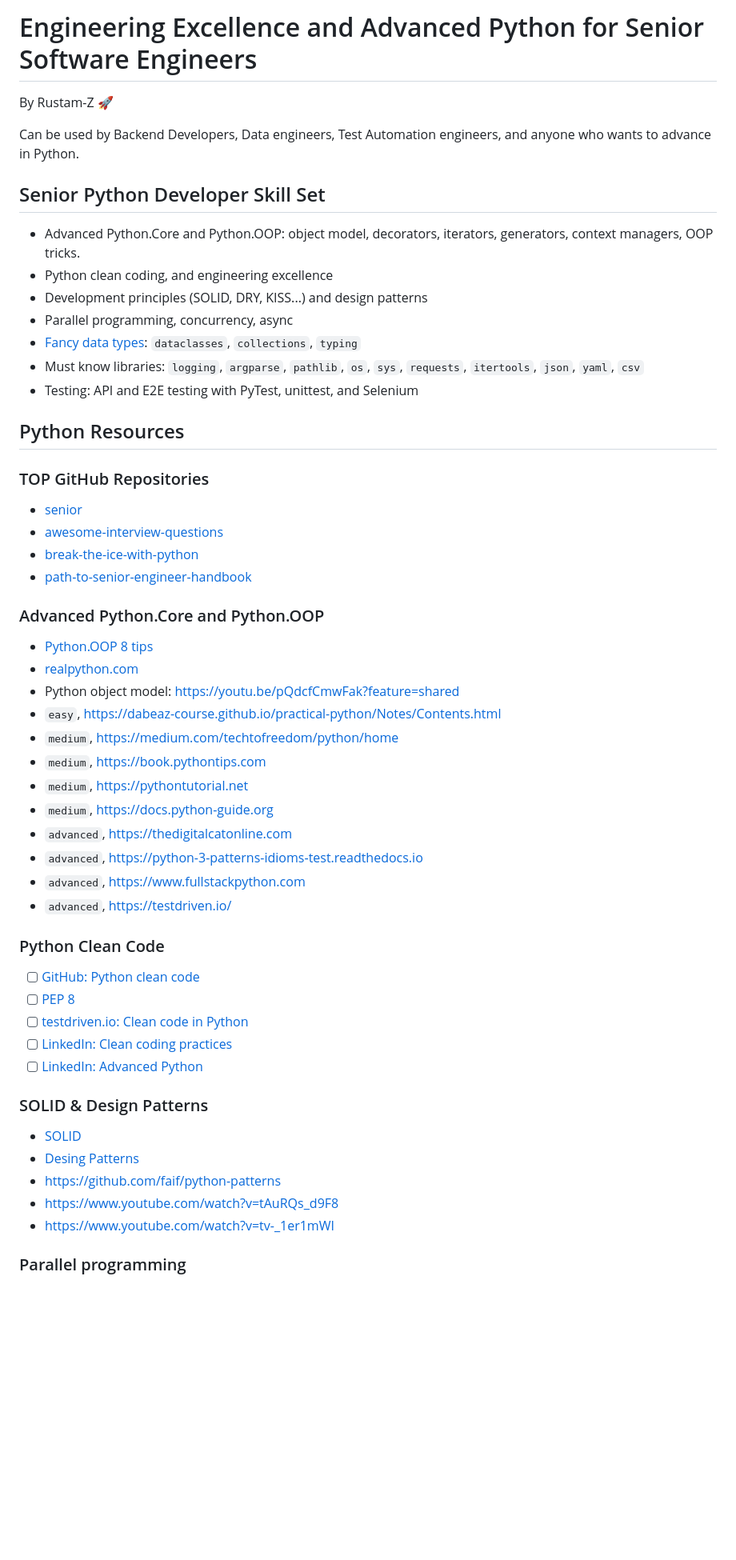
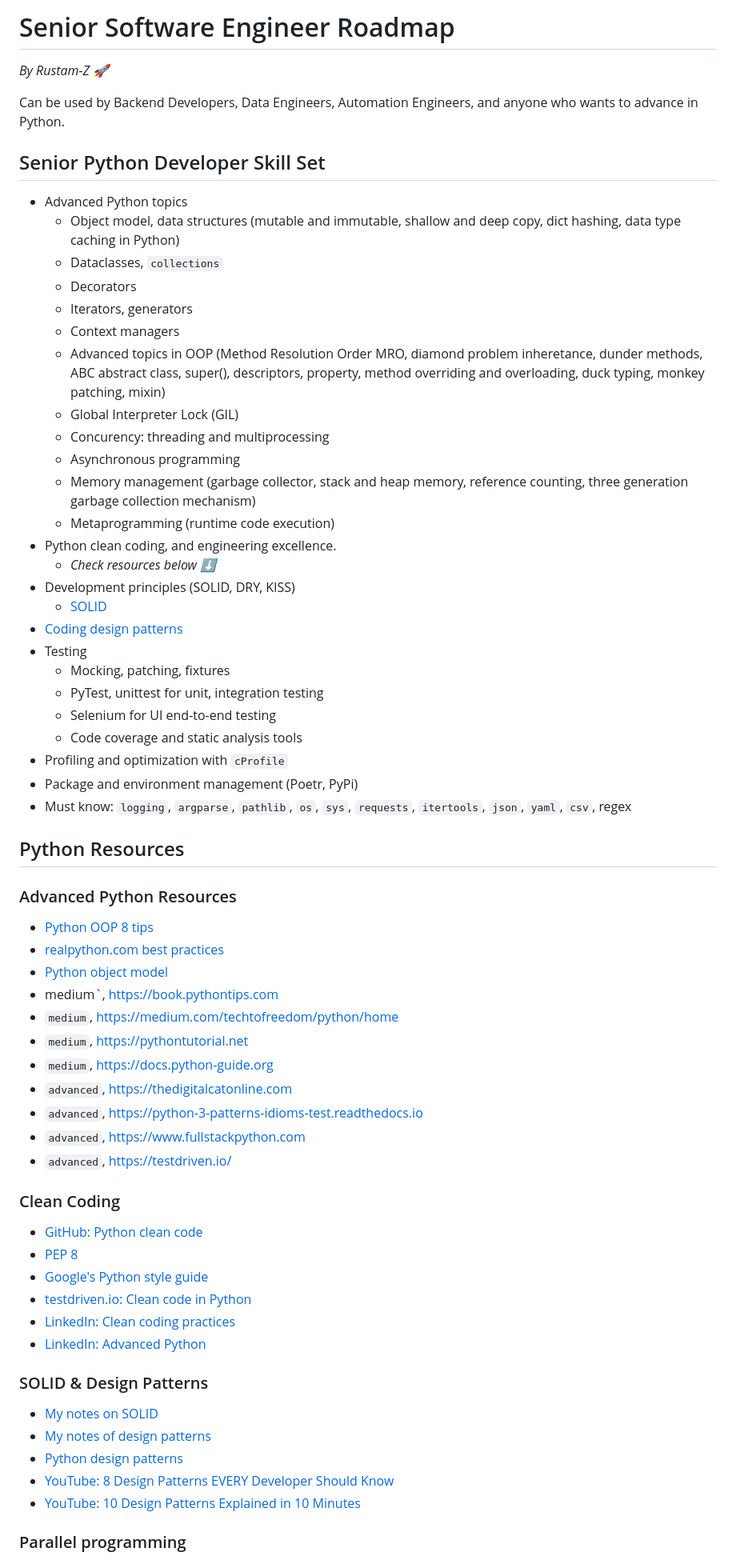
Before and after one commit to Rustam-Z/senior-python-engineer, a Markdown page: README.md, the part around one of its changes. Shown at 80% size. GitHub-like rendering; blank space fills up the shorter version.

```diff
--- a/README.md
+++ b/README.md
@@ -1,36 +1,44 @@
-#  Engineering Excellence and Advanced Python for Senior Software Engineers
+# Senior Software Engineer Roadmap
 
-By Rustam-Z 🚀
+*By Rustam-Z 🚀*
 
-Can be used by Backend Developers, Data engineers, Test Automation engineers, and anyone who wants to advance in Python.
+Can be used by Backend Developers, Data Engineers, Automation Engineers, and anyone who wants to advance in Python.
 
 ## Senior Python Developer Skill Set
-
-- Advanced Python.Core and Python.OOP: object model, decorators, iterators, generators, context managers, OOP tricks.
-- Python clean coding, and engineering excellence
-- Development principles (SOLID, DRY, KISS...) and design patterns
-- Parallel programming, concurrency, async
-- [Fancy data types](data_structures): `dataclasses`, `collections`, `typing`
-- Must know libraries: `logging`, `argparse`, `pathlib`, `os`, `sys`, `requests`, `itertools`, `json`, `yaml`, `csv`
-- Testing: API and E2E testing with PyTest, unittest, and Selenium
+- Advanced Python topics
+  - Object model, data structures (mutable and immutable, shallow and deep copy, dict hashing, data type caching in Python)
+  - Dataclasses, `collections`
+  - Decorators
+  - Iterators, generators
+  - Context managers
+  - Advanced topics in OOP (Method Resolution Order MRO, diamond problem inheretance, dunder methods, ABC abstract class, super(), descriptors, property, method overriding and overloading, duck typing, monkey patching, mixin)
+  - Global Interpreter Lock (GIL)
+  - Concurency: threading and multiprocessing
+  - Asynchronous programming
+  - Memory management (garbage collector, stack and heap memory, reference counting, three generation garbage collection mechanism)
+  - Metaprogramming (runtime code execution)
+- Python clean coding, and engineering excellence.
+  - *Check resources below ⬇️*
+- Development principles (SOLID, DRY, KISS)
+  - [SOLID](https://github.com/Rustam-Z/senior-python-engineer/tree/main/solid)
+- [Coding design patterns](https://github.com/Rustam-Z/senior-python-engineer/tree/main/design_patterns#design-patterns-with-python)
+- Testing
+  - Mocking, patching, fixtures
+  - PyTest, unittest for unit, integration testing
+  - Selenium for UI end-to-end testing
+  - Code coverage and static analysis tools
+- Profiling and optimization with `cProfile`
+- Package and environment management (Poetr, PyPi)
+- Must know: `logging`, `argparse`, `pathlib`, `os`, `sys`, `requests`, `itertools`, `json`, `yaml`, `csv`, regex
 
 ## Python Resources
 
-### TOP GitHub Repositories
-
-- [senior](https://github.com/matacoder/senior)
-- [awesome-interview-questions](https://github.com/DopplerHQ/awesome-interview-questions#python)
-- [break-the-ice-with-python](https://github.com/darkprinx/break-the-ice-with-python)
-- [path-to-senior-engineer-handbook](https://github.com/jordan-cutler/path-to-senior-engineer-handbook)
-
-### Advanced Python.Core and Python.OOP
-
-- [Python.OOP 8 tips](https://towardsdatascience.com/8-tips-for-object-oriented-programming-in-python-3e98b767ae79)
-- [realpython.com](https://realpython.com/tutorials/best-practices/)
-- Python object model: https://youtu.be/pQdcfCmwFak?feature=shared
-- `easy`, https://dabeaz-course.github.io/practical-python/Notes/Contents.html
+### Advanced Python Resources
+- [Python OOP 8 tips](https://towardsdatascience.com/8-tips-for-object-oriented-programming-in-python-3e98b767ae79)
+- [realpython.com best practices ](https://realpython.com/tutorials/best-practices/)
+- [Python object model](https://youtu.be/pQdcfCmwFak?feature=shared)
+-  medium`, https://book.pythontips.com
 - `medium`, https://medium.com/techtofreedom/python/home
-- `medium`, https://book.pythontips.com
 - `medium`, https://pythontutorial.net
 - `medium`, https://docs.python-guide.org
 - `advanced`, https://thedigitalcatonline.com
@@ -38,20 +46,19 @@ Can be used by Backend Developers, Data engineers, Test Automation engineers, an
 - `advanced`, https://www.fullstackpython.com
 - `advanced`, https://testdriven.io/
 
-### Python Clean Code
-
-- [ ] [GitHub: Python clean code](https://github.com/zedr/clean-code-python)
-- [ ] [PEP 8](https://peps.python.org/pep-0008/)
-- [ ] [testdriven.io: Clean code in Python](https://testdriven.io/blog/clean-code-python/)
-- [ ] [LinkedIn: Clean coding practices](https://www.linkedin.com/learning/agile-software-development-clean-coding-practices)
-- [ ] [LinkedIn: Advanced Python](https://www.linkedin.com/learning/advanced-python)
+### Clean Coding
+- [GitHub: Python clean code](https://github.com/zedr/clean-code-python)
+- [PEP 8](https://peps.python.org/pep-0008/)
+- [Google's Python style guide](https://google.github.io/styleguide/pyguide.html)
+- [testdriven.io: Clean code in Python](https://testdriven.io/blog/clean-code-python/)
+- [LinkedIn: Clean coding practices](https://www.linkedin.com/learning/agile-software-development-clean-coding-practices)
+- [LinkedIn: Advanced Python](https://www.linkedin.com/learning/advanced-python)
 
 ### SOLID & Design Patterns
-
-- [SOLID](https://github.com/Rustam-Z/advanced-python/tree/main/solid)
-- [Desing Patterns](https://github.com/Rustam-Z/advanced-python/tree/main/design_patterns)
-- https://github.com/faif/python-patterns
-- https://www.youtube.com/watch?v=tAuRQs_d9F8
-- https://www.youtube.com/watch?v=tv-_1er1mWI
+- [My notes on SOLID](https://github.com/Rustam-Z/senior-python-engineer/tree/main/solid)
+- [My notes of design patterns](https://github.com/Rustam-Z/senior-python-engineer/tree/main/design_patterns#design-patterns-with-python)
+- [Python design patterns](https://github.com/faif/python-patterns)
+- [YouTube: 8 Design Patterns EVERY Developer Should Know](https://www.youtube.com/watch?v=tAuRQs_d9F8)
+- [YouTube: 10 Design Patterns Explained in 10 Minutes](https://www.youtube.com/watch?v=tv-_1er1mWI)
 
 ### Parallel programming
```
Also changed, not shown: other parts of README.md (+56 -77 lines).
